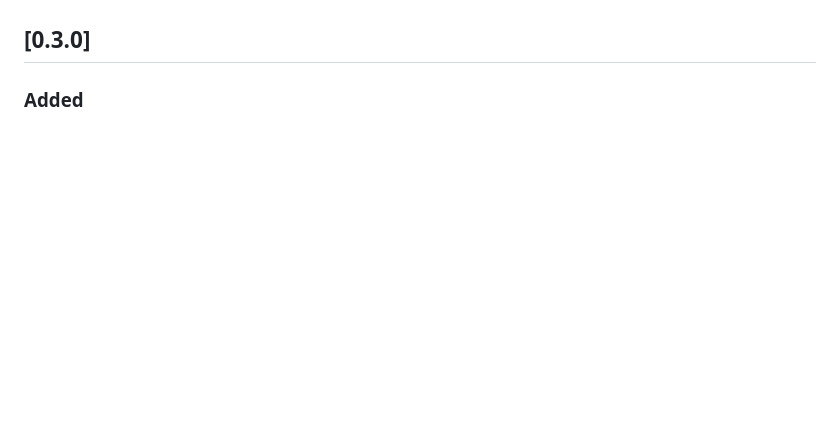
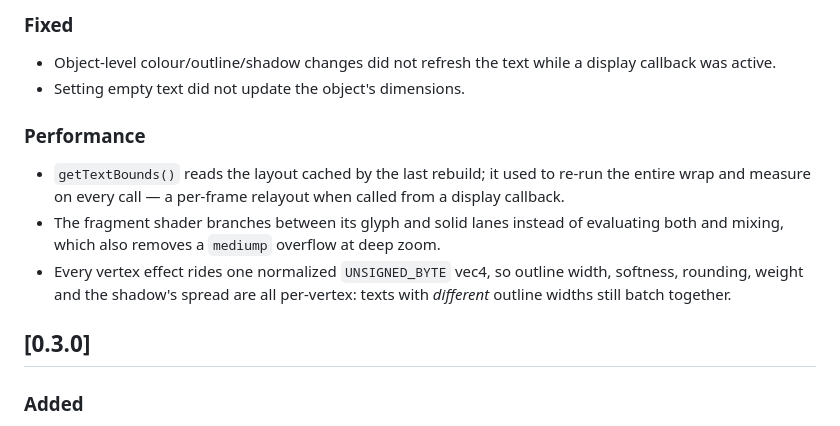
Before and after one commit to Antriel/phaser4-msdf-text, a Markdown page: CHANGELOG.md, the part around one of its changes. GitHub-like rendering; blank space fills up the shorter version.

Commit message:
changelog

```diff
--- a/CHANGELOG.md
+++ b/CHANGELOG.md
@@ -7,3 +82,18 @@ so minor versions may carry breaking changes).
+### Fixed
+- Object-level colour/outline/shadow changes did not refresh the text while a
+  display callback was active.
+- Setting empty text did not update the object's dimensions.
+
+### Performance
+- `getTextBounds()` reads the layout cached by the last rebuild; it used to
+  re-run the entire wrap and measure on every call — a per-frame relayout when
+  called from a display callback.
+- The fragment shader branches between its glyph and solid lanes instead of
+  evaluating both and mixing, which also removes a `mediump` overflow at deep
+  zoom.
+- Every vertex effect rides one normalized `UNSIGNED_BYTE` vec4, so outline
+  width, softness, rounding, weight and the shadow's spread are all per-vertex:
+  texts with *different* outline widths still batch together.
 
 ## [0.3.0]
 
```
Also changed, not shown: other parts of CHANGELOG.md (+75 -0 lines).
